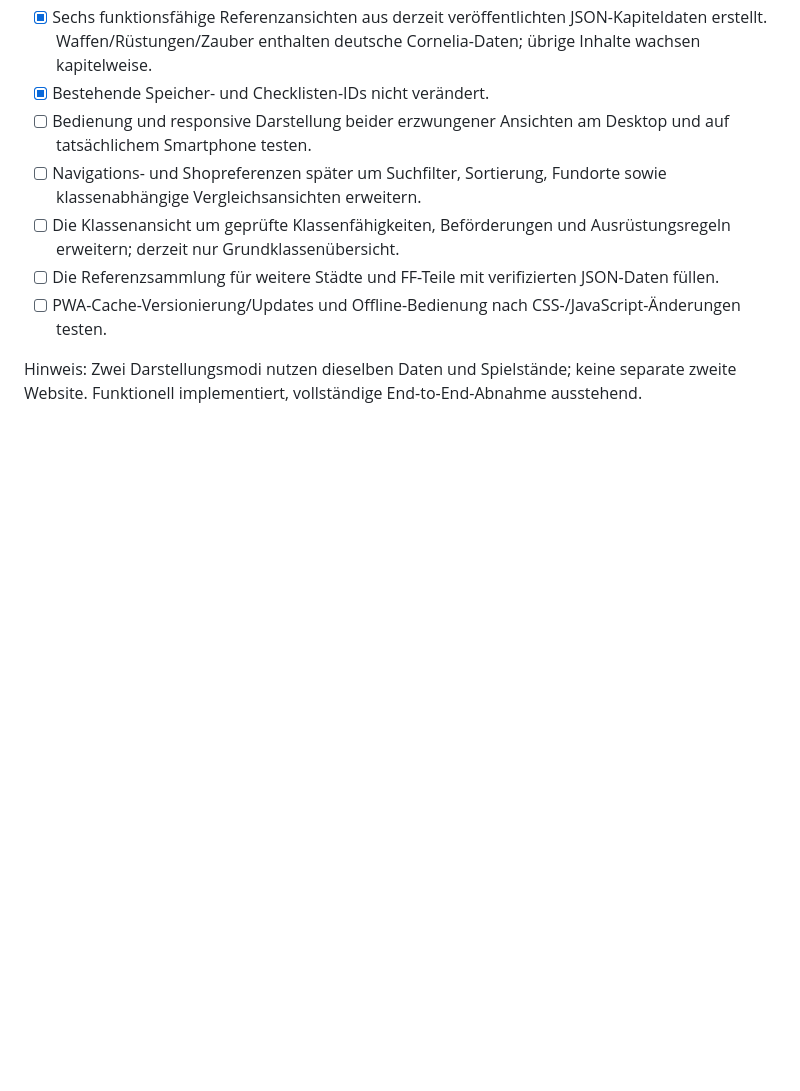
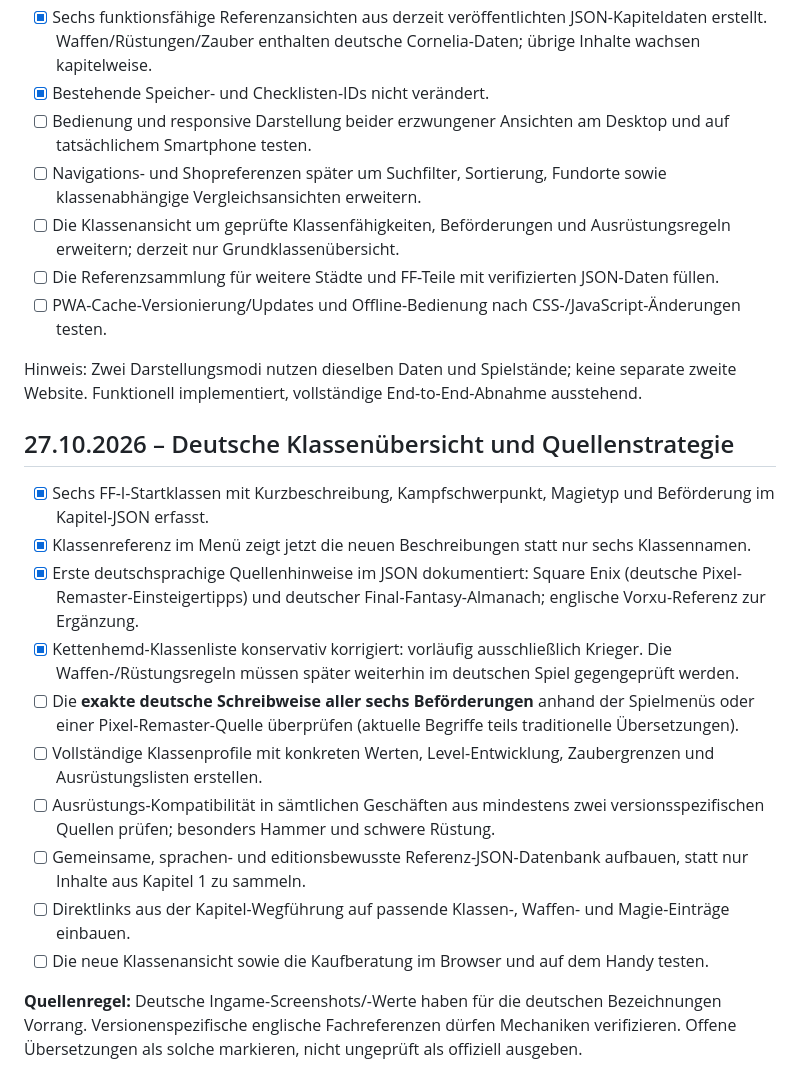
Before and after one commit to Kharas81/ff-companion, a Markdown page: docs/roadmap.md, the part around the change. Drawn GitHub-style; blank space fills up the shorter version.

Commit message:
Track German class reference rollout and remaining localization verification

```diff
--- a/docs/roadmap.md
+++ b/docs/roadmap.md
@@ -174,3 +174,19 @@ Hinweis: Originale Aufgaben-IDs/Spielstände bleiben unverändert; Kapitel 1 beh
 - [ ] PWA-Cache-Versionierung/Updates und Offline-Bedienung nach CSS-/JavaScript-Änderungen testen.
 
 Hinweis: Zwei Darstellungsmodi nutzen dieselben Daten und Spielstände; keine separate zweite Website. Funktionell implementiert, vollständige End-to-End-Abnahme ausstehend.
+
+
+## 27.10.2026 – Deutsche Klassenübersicht und Quellenstrategie
+
+- [x] Sechs FF-I-Startklassen mit Kurzbeschreibung, Kampfschwerpunkt, Magietyp und Beförderung im Kapitel-JSON erfasst.
+- [x] Klassenreferenz im Menü zeigt jetzt die neuen Beschreibungen statt nur sechs Klassennamen.
+- [x] Erste deutschsprachige Quellenhinweise im JSON dokumentiert: Square Enix (deutsche Pixel-Remaster-Einsteigertipps) und deutscher Final-Fantasy-Almanach; englische Vorxu-Referenz zur Ergänzung.
+- [x] Kettenhemd-Klassenliste konservativ korrigiert: vorläufig ausschließlich Krieger. Die Waffen-/Rüstungsregeln müssen später weiterhin im deutschen Spiel gegengeprüft werden.
+- [ ] Die **exakte deutsche Schreibweise aller sechs Beförderungen** anhand der Spielmenüs oder einer Pixel-Remaster-Quelle überprüfen (aktuelle Begriffe teils traditionelle Übersetzungen).
+- [ ] Vollständige Klassenprofile mit konkreten Werten, Level-Entwicklung, Zaubergrenzen und Ausrüstungslisten erstellen.
+- [ ] Ausrüstungs-Kompatibilität in sämtlichen Geschäften aus mindestens zwei versionsspezifischen Quellen prüfen; besonders Hammer und schwere Rüstung.
+- [ ] Gemeinsame, sprachen- und editionsbewusste Referenz-JSON-Datenbank aufbauen, statt nur Inhalte aus Kapitel 1 zu sammeln.
+- [ ] Direktlinks aus der Kapitel-Wegführung auf passende Klassen-, Waffen- und Magie-Einträge einbauen.
+- [ ] Die neue Klassenansicht sowie die Kaufberatung im Browser und auf dem Handy testen.
+
+**Quellenregel:** Deutsche Ingame-Screenshots/-Werte haben für die deutschen Bezeichnungen Vorrang. Versionenspezifische englische Fachreferenzen dürfen Mechaniken verifizieren. Offene Übersetzungen als solche markieren, nicht ungeprüft als offiziell ausgeben.
```
